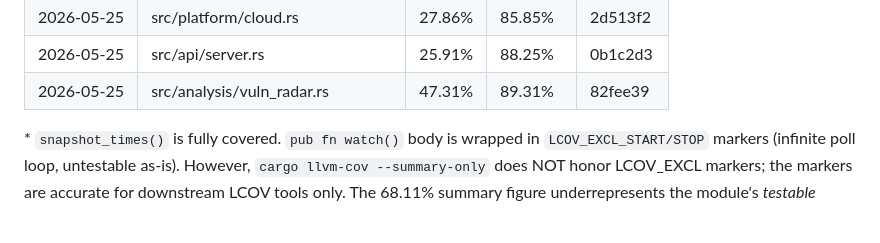
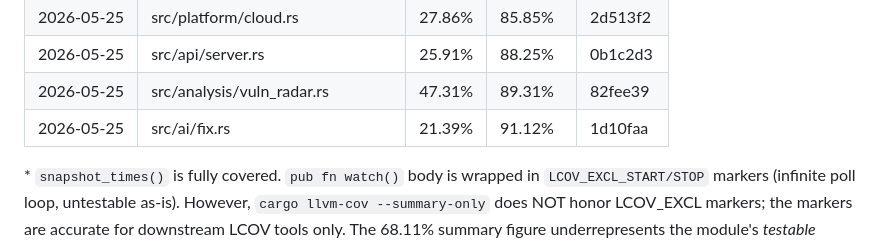
Before and after one commit to viveky259259/falcon, a Markdown page: docs/coverage-progress.md, the part around the change. Rendered like a GitHub page; blank space fills up the shorter version.

Commit message:
docs(coverage): record ai/fix uplift in ledger
Co-Authored-By: Claude Opus 4.7 (1M context) <noreply@anthropic.com>

```diff
--- a/docs/coverage-progress.md
+++ b/docs/coverage-progress.md
@@ -66,6 +66,7 @@ Next module to work on (lowest-covered, not excluded, smallest): ~~visitor~~ ~~s
 | 2026-05-25 | src/platform/cloud.rs              | 27.86%  | 85.85%   | 2d513f2 |
 | 2026-05-25 | src/api/server.rs                  | 25.91%  | 88.25%   | 0b1c2d3 |
 | 2026-05-25 | src/analysis/vuln_radar.rs         | 47.31%  | 89.31%   | 82fee39 |
+| 2026-05-25 | src/ai/fix.rs                      | 21.39%  | 91.12%   | 1d10faa |
 
 \* `snapshot_times()` is fully covered. `pub fn watch()` body is wrapped in `LCOV_EXCL_START/STOP` markers (infinite poll loop, untestable as-is). However, `cargo llvm-cov --summary-only` does NOT honor LCOV_EXCL markers; the markers are accurate for downstream LCOV tools only. The 68.11% summary figure underrepresents the module's *testable* coverage.
 
```
